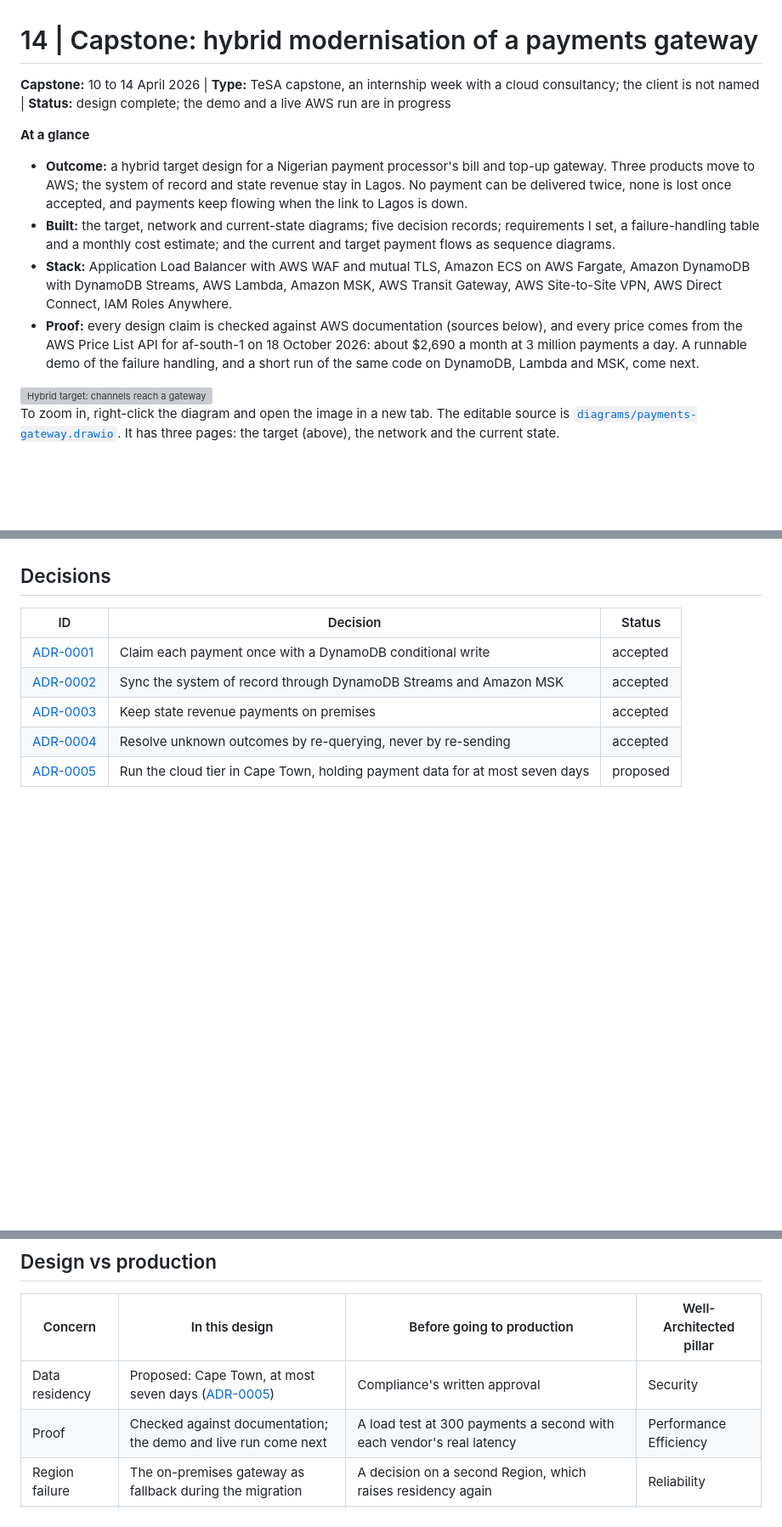
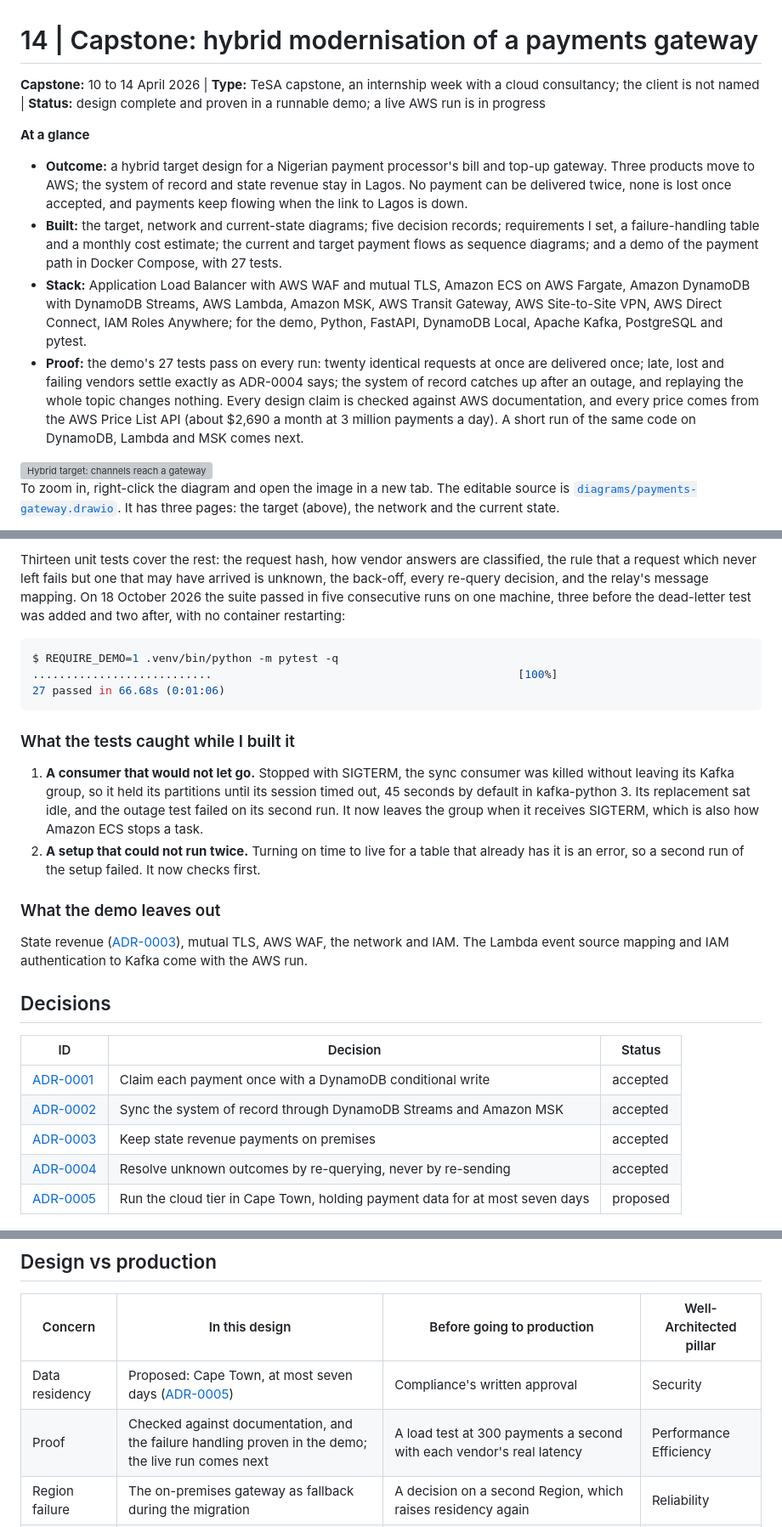
Before and after one commit to ooseni/TESA-Cloud-Engineering, a Markdown page: 14-capstone-payments-gateway/README.md, 3 parts joined by grey strips. Shown at 85% size. Rendered like a GitHub page; blank space fills up the shorter version; grey boxes are pictures that could not be loaded.

Commit message:
docs(capstone): document the demo and what its tests prove

````diff
--- a/14-capstone-payments-gateway/README.md
+++ b/14-capstone-payments-gateway/README.md
@@ -1,13 +1,13 @@
 # 14 | Capstone: hybrid modernisation of a payments gateway
 
-**Capstone:** 10 to 14 April 2026 | **Type:** TeSA capstone, an internship week with a cloud consultancy; the client is not named | **Status:** design complete; the demo and a live AWS run are in progress
+**Capstone:** 10 to 14 April 2026 | **Type:** TeSA capstone, an internship week with a cloud consultancy; the client is not named | **Status:** design complete and proven in a runnable demo; a live AWS run is in progress
 
 **At a glance**
 
 - **Outcome:** a hybrid target design for a Nigerian payment processor's bill and top-up gateway. Three products move to AWS; the system of record and state revenue stay in Lagos. No payment can be delivered twice, none is lost once accepted, and payments keep flowing when the link to Lagos is down.
-- **Built:** the target, network and current-state diagrams; five decision records; requirements I set, a failure-handling table and a monthly cost estimate; and the current and target payment flows as sequence diagrams.
-- **Stack:** Application Load Balancer with AWS WAF and mutual TLS, Amazon ECS on AWS Fargate, Amazon DynamoDB with DynamoDB Streams, AWS Lambda, Amazon MSK, AWS Transit Gateway, AWS Site-to-Site VPN, AWS Direct Connect, IAM Roles Anywhere.
-- **Proof:** every design claim is checked against AWS documentation (sources below), and every price comes from the AWS Price List API for af-south-1 on 18 October 2026: about $2,690 a month at 3 million payments a day. A runnable demo of the failure handling, and a short run of the same code on DynamoDB, Lambda and MSK, come next.
+- **Built:** the target, network and current-state diagrams; five decision records; requirements I set, a failure-handling table and a monthly cost estimate; the current and target payment flows as sequence diagrams; and a demo of the payment path in Docker Compose, with 27 tests.
+- **Stack:** Application Load Balancer with AWS WAF and mutual TLS, Amazon ECS on AWS Fargate, Amazon DynamoDB with DynamoDB Streams, AWS Lambda, Amazon MSK, AWS Transit Gateway, AWS Site-to-Site VPN, AWS Direct Connect, IAM Roles Anywhere; for the demo, Python, FastAPI, DynamoDB Local, Apache Kafka, PostgreSQL and pytest.
+- **Proof:** the demo's 27 tests pass on every run: twenty identical requests at once are delivered once; late, lost and failing vendors settle exactly as ADR-0004 says; the system of record catches up after an outage, and replaying the whole topic changes nothing. Every design claim is checked against AWS documentation, and every price comes from the AWS Price List API (about $2,690 a month at 3 million payments a day). A short run of the same code on DynamoDB, Lambda and MSK comes next.
 
 <img alt="Hybrid target: channels reach a gateway on ECS in Cape Town; DynamoDB claims each payment; state changes stream through Lambda and MSK to a consumer in Lagos" src="diagrams/dark/payments-gateway-target.png">
 
@@ -231,3 +279,20 @@ Connectivity (Direct Connect, Transit Gateway, the VPNs and the Resolver endpoin
+Thirteen unit tests cover the rest: the request hash, how vendor answers are classified, the rule that a request which never left fails but one that may have arrived is unknown, the back-off, every re-query decision, and the relay's message mapping. On 18 October 2026 the suite passed in five consecutive runs on one machine, three before the dead-letter test was added and two after, with no container restarting:
+
+```console
+$ REQUIRE_DEMO=1 .venv/bin/python -m pytest -q
+...........................                                              [100%]
+27 passed in 66.68s (0:01:06)
+```
+
+### What the tests caught while I built it
+
+1. **A consumer that would not let go.** Stopped with SIGTERM, the sync consumer was killed without leaving its Kafka group, so it held its partitions until its session timed out, 45 seconds by default in kafka-python 3. Its replacement sat idle, and the outage test failed on its second run. It now leaves the group when it receives SIGTERM, which is also how Amazon ECS stops a task.
+2. **A setup that could not run twice.** Turning on time to live for a table that already has it is an error, so a second run of the setup failed. It now checks first.
+
+### What the demo leaves out
+
+State revenue ([ADR-0003](decisions/0003-keep-state-revenue-payments-on-premises.md)), mutual TLS, AWS WAF, the network and IAM. The Lambda event source mapping and IAM authentication to Kafka come with the AWS run.
+
 ## Decisions
 
 | ID | Decision | Status |
@@ -255,7 +320,7 @@ These were in my own capstone work.
 | Concern | In this design | Before going to production | Well-Architected pillar |
 |---|---|---|---|
 | Data residency | Proposed: Cape Town, at most seven days ([ADR-0005](decisions/0005-run-the-cloud-tier-in-cape-town-with-seven-day-retention.md)) | Compliance's written approval | Security |
-| Proof | Checked against documentation; the demo and live run come next | A load test at 300 payments a second with each vendor's real latency | Performance Efficiency |
+| Proof | Checked against documentation, and the failure handling proven in the demo; the live run comes next | A load test at 300 payments a second with each vendor's real latency | Performance Efficiency |
 | Region failure | The on-premises gateway as fallback during the migration | A decision on a second Region, which raises residency again | Reliability |
 | Vendors | Assumes every vendor offers a status query and logs every request | Both written into each vendor's contract, with its status window | Reliability |
 | Operations | Alarms named in the decisions | Dashboards, tracing, service level objectives and runbooks for `REVIEW` and for link failures | Operational Excellence |
````
Also changed, not shown: other parts of 14-capstone-payments-gateway/README.md (+48 -0 lines).
